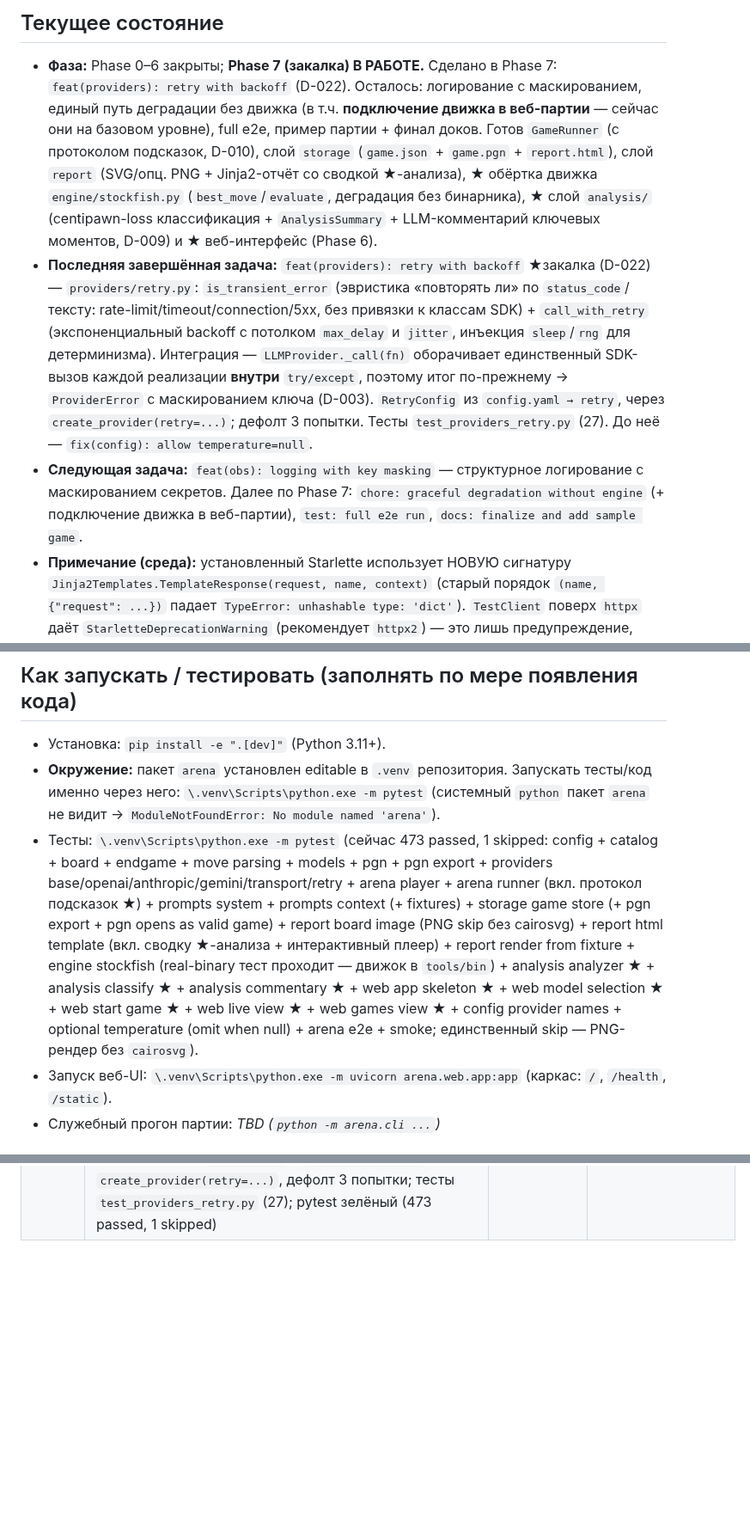
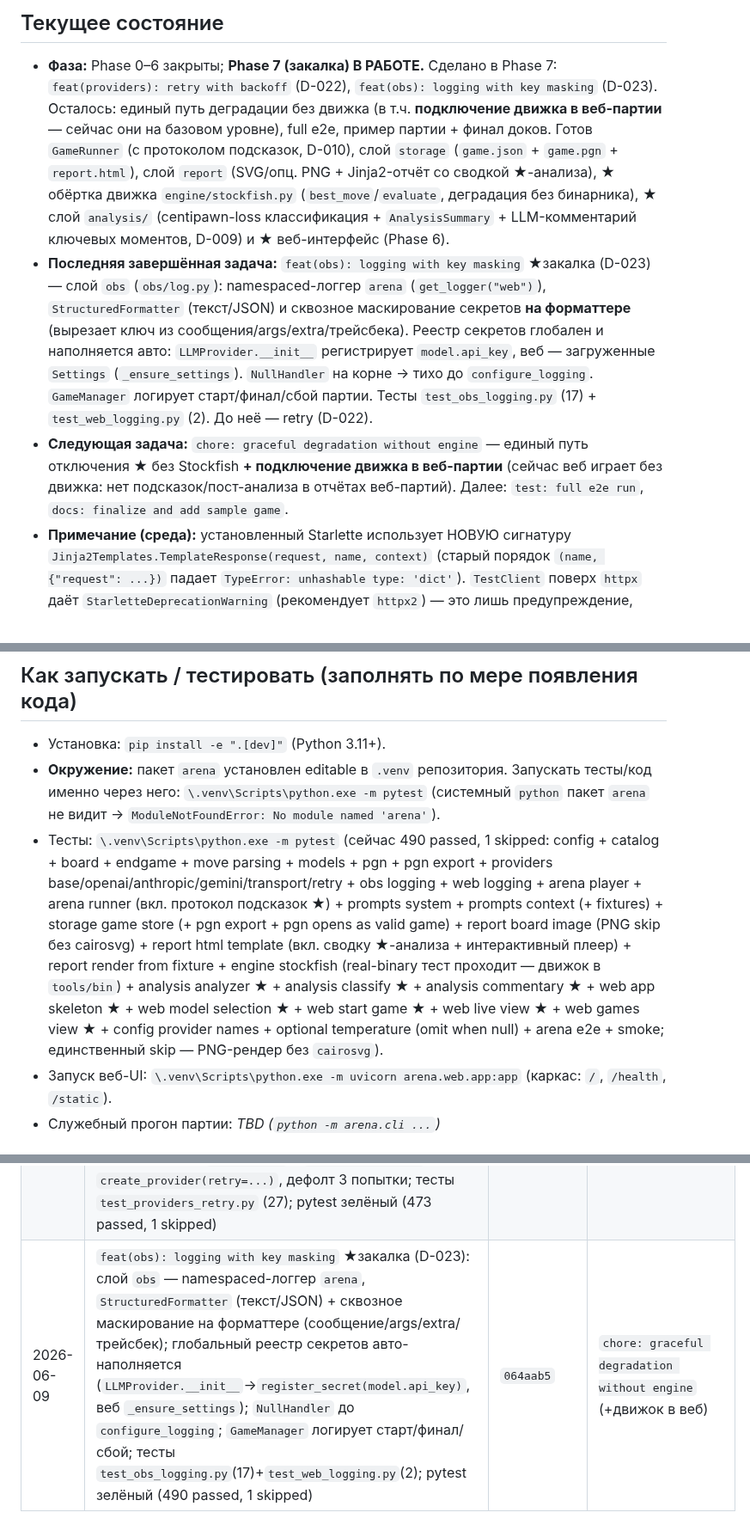
Before and after one commit to kovdmtr/LLM_arena_chess, a Markdown page: docs/PROGRESS.md, 3 parts joined by grey strips. Shown at 86% size. GitHub-like rendering; blank space fills up the shorter version.

Commit message:
docs(progress): record obs logging task
Co-Authored-By: Claude Opus 4.8 <noreply@anthropic.com>

```diff
--- a/docs/PROGRESS.md
+++ b/docs/PROGRESS.md
@@ -9,27 +9,26 @@
 ## Текущее состояние
 
 - **Фаза:** Phase 0–6 закрыты; **Phase 7 (закалка) В РАБОТЕ.** Сделано в Phase 7:
-  `feat(providers): retry with backoff` (D-022). Осталось: логирование с маскированием,
-  единый путь деградации без движка (в т.ч. **подключение движка в веб-партии** — сейчас
-  они на базовом уровне), full e2e, пример партии + финал доков. Готов `GameRunner`
+  `feat(providers): retry with backoff` (D-022), `feat(obs): logging with key masking`
+  (D-023). Осталось: единый путь деградации без движка (в т.ч. **подключение движка в
+  веб-партии** — сейчас они на базовом уровне), full e2e, пример партии + финал доков. Готов `GameRunner`
   (с протоколом подсказок, D-010), слой `storage` (`game.json` + `game.pgn` +
   `report.html`), слой `report` (SVG/опц. PNG + Jinja2-отчёт со сводкой ★-анализа),
   ★ обёртка движка `engine/stockfish.py` (`best_move`/`evaluate`, деградация без
   бинарника), ★ слой `analysis/` (centipawn-loss классификация + `AnalysisSummary` +
   LLM-комментарий ключевых моментов, D-009) и ★ веб-интерфейс (Phase 6).
-- **Последняя завершённая задача:** `feat(providers): retry with backoff` ★закалка
-  (D-022) — `providers/retry.py`: `is_transient_error` (эвристика «повторять ли» по
-  `status_code`/тексту: rate-limit/timeout/connection/5xx, без привязки к классам SDK) +
-  `call_with_retry` (экспоненциальный backoff с потолком `max_delay` и `jitter`,
-  инъекция `sleep`/`rng` для детерминизма). Интеграция — `LLMProvider._call(fn)`
-  оборачивает единственный SDK-вызов каждой реализации **внутри** `try/except`, поэтому
-  итог по-прежнему → `ProviderError` с маскированием ключа (D-003). `RetryConfig` из
-  `config.yaml → retry`, через `create_provider(retry=...)`; дефолт 3 попытки.
-  Тесты `test_providers_retry.py` (27). До неё — `fix(config): allow temperature=null`.
-- **Следующая задача:** `feat(obs): logging with key masking` — структурное логирование
-  с маскированием секретов. Далее по Phase 7: `chore: graceful degradation without engine`
-  (+ подключение движка в веб-партии), `test: full e2e run`, `docs: finalize and add
-  sample game`.
+- **Последняя завершённая задача:** `feat(obs): logging with key masking` ★закалка
+  (D-023) — слой `obs` (`obs/log.py`): namespaced-логгер `arena` (`get_logger("web")`),
+  `StructuredFormatter` (текст/JSON) и сквозное маскирование секретов **на форматтере**
+  (вырезает ключ из сообщения/args/extra/трейсбека). Реестр секретов глобален и
+  наполняется авто: `LLMProvider.__init__` регистрирует `model.api_key`, веб —
+  загруженные `Settings` (`_ensure_settings`). `NullHandler` на корне → тихо до
+  `configure_logging`. `GameManager` логирует старт/финал/сбой партии. Тесты
+  `test_obs_logging.py` (17) + `test_web_logging.py` (2). До неё — retry (D-022).
+- **Следующая задача:** `chore: graceful degradation without engine` — единый путь
+  отключения ★ без Stockfish **+ подключение движка в веб-партии** (сейчас веб играет без
+  движка: нет подсказок/пост-анализа в отчётах веб-партий). Далее: `test: full e2e run`,
+  `docs: finalize and add sample game`.
 - **Примечание (среда):** установленный Starlette использует НОВУЮ сигнатуру
   `Jinja2Templates.TemplateResponse(request, name, context)` (старый порядок
   `(name, {"request": ...})` падает `TypeError: unhashable type: 'dict'`). `TestClient`
@@ -43,7 +42,7 @@
 - **Окружение:** пакет `arena` установлен editable в `.venv` репозитория. Запускать
   тесты/код именно через него: `\.venv\Scripts\python.exe -m pytest`
   (системный `python` пакет `arena` не видит → `ModuleNotFoundError: No module named 'arena'`).
-- Тесты: `\.venv\Scripts\python.exe -m pytest` (сейчас 473 passed, 1 skipped: config + catalog + board + endgame + move parsing + models + pgn + pgn export + providers base/openai/anthropic/gemini/transport/retry + arena player + arena runner (вкл. протокол подсказок ★) + prompts system + prompts context (+ fixtures) + storage game store (+ pgn export + pgn opens as valid game) + report board image (PNG skip без cairosvg) + report html template (вкл. сводку ★-анализа + интерактивный плеер) + report render from fixture + engine stockfish (real-binary тест проходит — движок в `tools/bin`) + analysis analyzer ★ + analysis classify ★ + analysis commentary ★ + web app skeleton ★ + web model selection ★ + web start game ★ + web live view ★ + web games view ★ + config provider names + optional temperature (omit when null) + arena e2e + smoke; единственный skip — PNG-рендер без `cairosvg`).
+- Тесты: `\.venv\Scripts\python.exe -m pytest` (сейчас 490 passed, 1 skipped: config + catalog + board + endgame + move parsing + models + pgn + pgn export + providers base/openai/anthropic/gemini/transport/retry + obs logging + web logging + arena player + arena runner (вкл. протокол подсказок ★) + prompts system + prompts context (+ fixtures) + storage game store (+ pgn export + pgn opens as valid game) + report board image (PNG skip без cairosvg) + report html template (вкл. сводку ★-анализа + интерактивный плеер) + report render from fixture + engine stockfish (real-binary тест проходит — движок в `tools/bin`) + analysis analyzer ★ + analysis classify ★ + analysis commentary ★ + web app skeleton ★ + web model selection ★ + web start game ★ + web live view ★ + web games view ★ + config provider names + optional temperature (omit when null) + arena e2e + smoke; единственный skip — PNG-рендер без `cairosvg`).
 - Запуск веб-UI: `\.venv\Scripts\python.exe -m uvicorn arena.web.app:app` (каркас: `/`, `/health`, `/static`).
 - Служебный прогон партии: _TBD (`python -m arena.cli ...`)_
 
@@ -113,3 +112,4 @@
 | 2026-06-09 | `fix(web): align provider name google→gemini` — баг при ручном прогоне: в `config.yaml` провайдер Gemini назывался `google`, а реализация зарегистрирована как `gemini` (D-018) → выбор Gemini падал `ProviderError` (500) при старте партии. Исправлен `config.yaml` (`gemini`+model.provider), `POST /games` теперь ловит и `ProviderError` (форма с ошибкой 400, не 500); регрессия `test_config_provider_names.py` (2, имена провайдеров ⊆ реестр) + `test_web_start_game.py` (+1, ProviderError); pytest зелёный (443 passed, 1 skipped) | `94eb69e` | Phase 7 (закалка) |
 | 2026-06-09 | `fix(providers): make temperature optional` — при ручном прогоне `claude-opus-4-8` отвечал 400 «temperature is deprecated for this model». `ModelParams.temperature` → `float \| None` (дефолт 0.2); OpenAI/Anthropic не передают `temperature`, когда `None` (Gemini SDK уже трактует None как unset); в `config.yaml` у `claude-opus-4-8` `temperature: null`. Проверено вживую: Anthropic отвечает. Тесты +2 (openai/anthropic «omit when none»); pytest зелёный (445 passed, 1 skipped). **Прочие наблюдения ручного прогона:** OpenAI-ключ в `.env` невалиден (401, на стороне пользователя); `gemini-2.5-pro` иногда возвращает пустой ответ (думающая модель + малый max_tokens) и это **обрывает всю партию** — устойчивость (сбой провайдера → не падать целиком) и retry/max_tokens оставлены на Phase 7 | `7aa2d46` (+`cb2c194` gemini) | Phase 7 (закалка) |
 | 2026-06-09 | `feat(providers): retry with backoff` ★закалка (D-022): `providers/retry.py` — `is_transient_error` (status_code/текст: rate-limit/timeout/connection/5xx) + `call_with_retry` (экспонента+jitter, инъекция `sleep`/`rng`); `LLMProvider._call` оборачивает SDK-вызов внутри `try/except` (итог → `ProviderError`, ключ замаскирован); `RetryConfig` в `config.yaml→retry` через `create_provider(retry=...)`, дефолт 3 попытки; тесты `test_providers_retry.py` (27); pytest зелёный (473 passed, 1 skipped) | `90d0749` | `feat(obs): logging with key masking` |
+| 2026-06-09 | `feat(obs): logging with key masking` ★закалка (D-023): слой `obs` — namespaced-логгер `arena`, `StructuredFormatter` (текст/JSON) + сквозное маскирование на форматтере (сообщение/args/extra/трейсбек); глобальный реестр секретов авто-наполняется (`LLMProvider.__init__`→`register_secret(model.api_key)`, веб `_ensure_settings`); `NullHandler` до `configure_logging`; `GameManager` логирует старт/финал/сбой; тесты `test_obs_logging.py`(17)+`test_web_logging.py`(2); pytest зелёный (490 passed, 1 skipped) | `064aab5` | `chore: graceful degradation without engine` (+движок в веб) |
```
